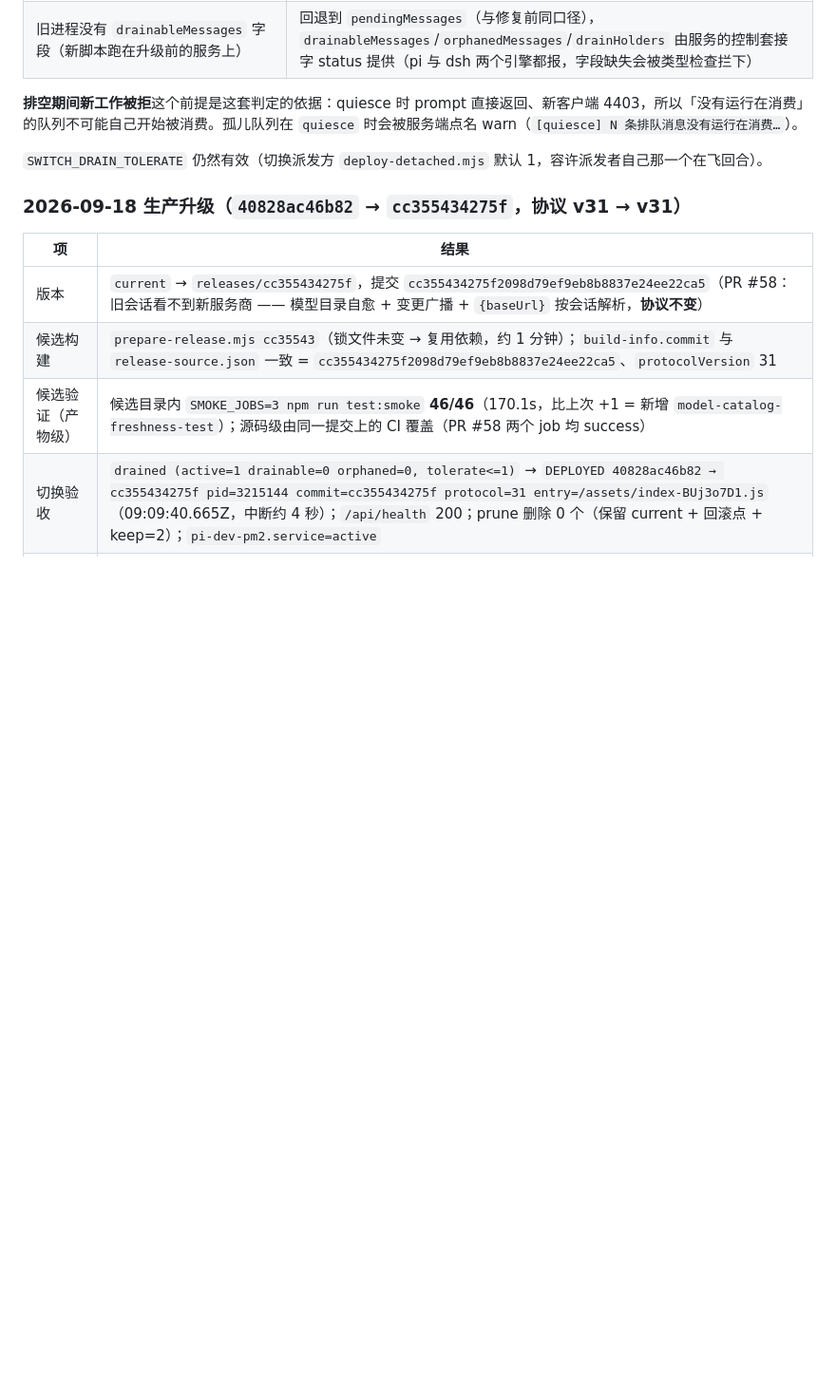
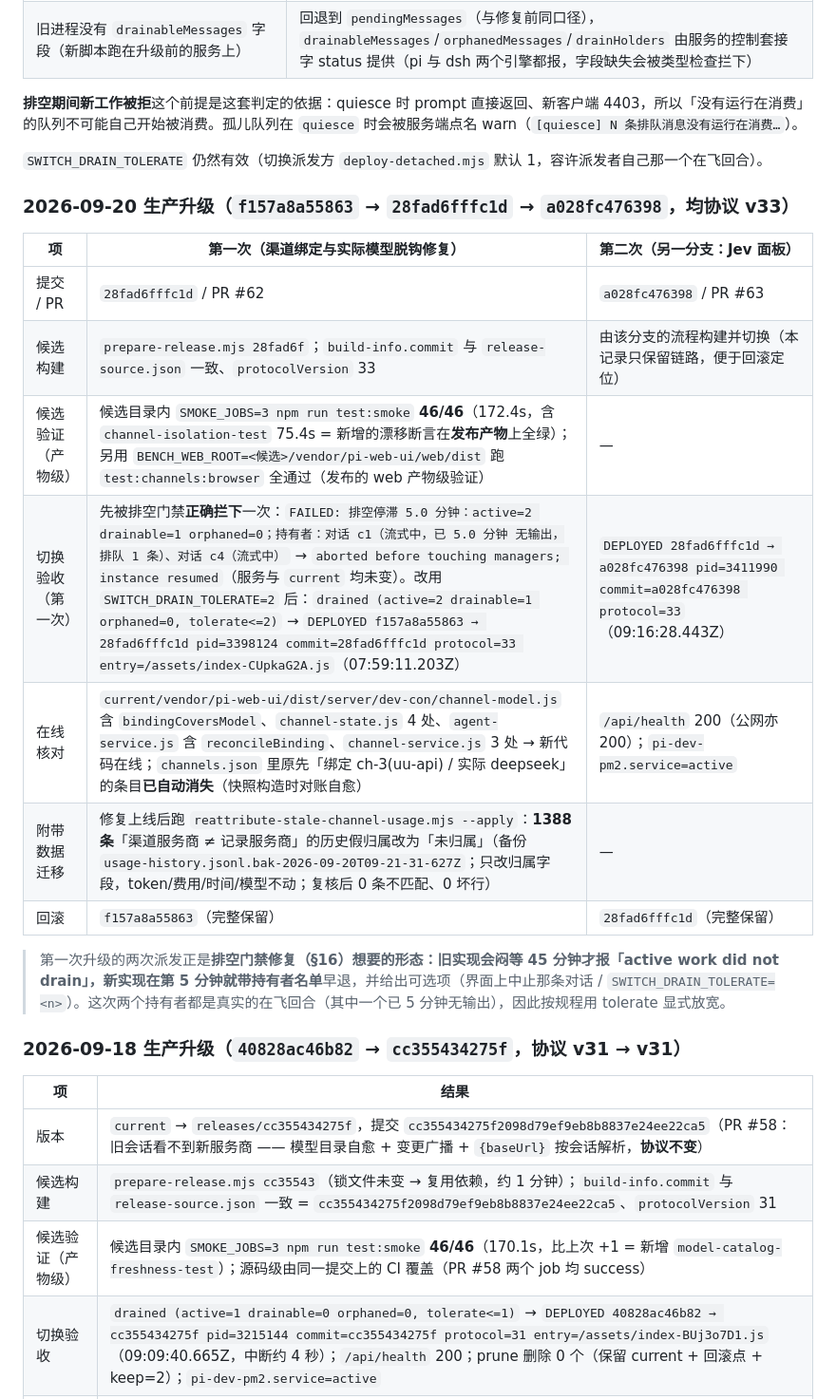
Before and after one commit to fightcool/PI-dev, a Markdown page: docs/PM2-PRODUCTION.md, the part around the change. Shown at 95% size. Drawn GitHub-style; blank space fills up the shorter version.

Commit message:
docs: 记 2026-09-20 两次升级与历史假归属清理
PM2-PRODUCTION.md：新增「2026-09-20 生产升级（f157a8a55863 → 28fad6fffc1d →
a028fc476398，均协议 v33）」一节，记候选构建/产物级验证（候选内冒烟 46/46 +
用 BENCH_WEB_ROOT 对发布 web 产物跑浏览器 e2e）、切换验收（含排空门禁第一次
正确早退并点名持有者、改用 SWITCH_DRAIN_TOLERATE=2 后 07:59:11Z 部署）、
在线核对（dist 内 bindingCoversModel/reconcileBinding 命中、channels.json
里旧绑定自动消失）、附带的用量记录数据迁移与回滚点。

P0-VERIFICATION.md §19：把「历史假归属未改写」更新为「已清理 1388 条」，
写明命令、备份文件名、复核结果（0 条不匹配 / 0 坏行）与脚本护栏；并把仍
留着的 3 条测试客户端白名单外绑定按惰性自愈策略说明清楚。

```diff
--- a/docs/PM2-PRODUCTION.md
+++ b/docs/PM2-PRODUCTION.md
@@ -154,6 +154,20 @@ journalctl --user -u pi-dev-switch.service --no-pager
 
 `SWITCH_DRAIN_TOLERATE` 仍然有效（切换派发方 `deploy-detached.mjs` 默认 1，容许派发者自己那一个在飞回合）。
 
+### 2026-09-20 生产升级（`f157a8a55863` → `28fad6fffc1d` → `a028fc476398`，均协议 v33）
+
+| 项 | 第一次（渠道绑定与实际模型脱钩修复） | 第二次（另一分支：Jev 面板） |
+| --- | --- | --- |
+| 提交 / PR | `28fad6fffc1d` / PR #62 | `a028fc476398` / PR #63 |
+| 候选构建 | `prepare-release.mjs 28fad6f`；`build-info.commit` 与 `release-source.json` 一致、`protocolVersion` 33 | 由该分支的流程构建并切换（本记录只保留链路，便于回滚定位） |
+| 候选验证（产物级） | 候选目录内 `SMOKE_JOBS=3 npm run test:smoke` **46/46**（172.4s，含 `channel-isolation-test` 75.4s = 新增的漂移断言在**发布产物**上全绿）；另用 `BENCH_WEB_ROOT=<候选>/vendor/pi-web-ui/web/dist` 跑 `test:channels:browser` 全通过（发布的 web 产物级验证） | — |
+| 切换验收（第一次） | 先被排空门禁**正确拦下**一次：`FAILED: 排空停滞 5.0 分钟：active=2 drainable=1 orphaned=0；持有者：对话 c1（流式中，已 5.0 分钟 无输出，排队 1 条）、对话 c4（流式中）` → `aborted before touching managers; instance resumed`（服务与 `current` 均未变）。改用 `SWITCH_DRAIN_TOLERATE=2` 后：`drained (active=2 drainable=1 orphaned=0, tolerate<=2)` → `DEPLOYED f157a8a55863 → 28fad6fffc1d pid=3398124 commit=28fad6fffc1d protocol=33 entry=/assets/index-CUpkaG2A.js`（07:59:11.203Z） | `DEPLOYED 28fad6fffc1d → a028fc476398 pid=3411990 commit=a028fc476398 protocol=33`（09:16:28.443Z） |
+| 在线核对 | `current/vendor/pi-web-ui/dist/server/dev-con/channel-model.js` 含 `bindingCoversModel`、`channel-state.js` 4 处、`agent-service.js` 含 `reconcileBinding`、`channel-service.js` 3 处 → 新代码在线；`channels.json` 里原先「绑定 ch-3(uu-api) / 实际 deepseek」的条目**已自动消失**（快照构造时对账自愈） | `/api/health` 200（公网亦 200）；`pi-dev-pm2.service=active` |
+| 附带数据迁移 | 修复上线后跑 `reattribute-stale-channel-usage.mjs --apply`：**1388 条**「渠道服务商 ≠ 记录服务商」的历史假归属改为「未归属」（备份 `usage-history.jsonl.bak-2026-09-20T09-21-31-627Z`；只改归属字段，token/费用/时间/模型不动；复核后 0 条不匹配、0 坏行） | — |
+| 回滚 | `f157a8a55863`（完整保留） | `28fad6fffc1d`（完整保留） |
+
+> 第一次升级的两次派发正是**排空门禁修复（§16）**想要的形态：旧实现会闷等 45 分钟才报「active work did not drain」，新实现在第 5 分钟就带**持有者名单**早退，并给出可选项（界面上中止那条对话 / `SWITCH_DRAIN_TOLERATE=<n>`）。这次两个持有者都是真实的在飞回合（其中一个已 5 分钟无输出），因此按规程用 tolerate 显式放宽。
+
 ### 2026-09-18 生产升级（`40828ac46b82` → `cc355434275f`，协议 v31 → v31）
 
 | 项 | 结果 |
```
Also changed, not shown: docs/P0-VERIFICATION.md (+3 -1 lines).
